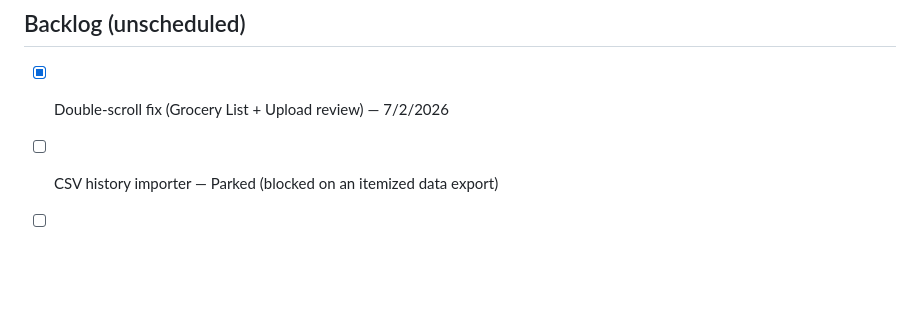
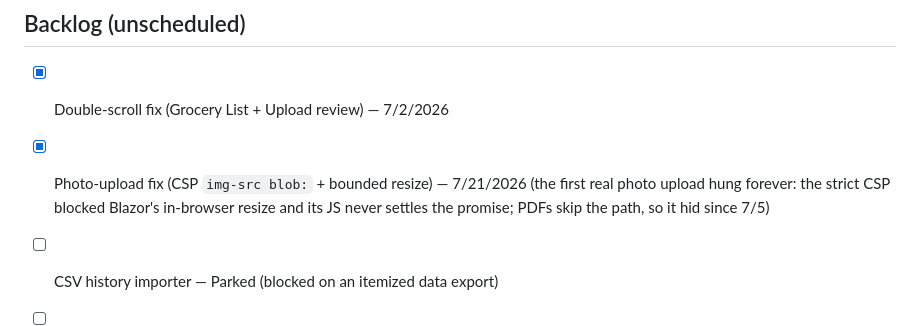
Before and after one commit to Jcurran-Repo/ShelfAware, a Markdown page: timeline.md, the part around the change. Drawn GitHub-style; blank space fills up the shorter version.

Commit message:
Docs: timeline entry for the photo-upload CSP fix

```diff
--- a/timeline.md
+++ b/timeline.md
@@ -245,6 +245,7 @@ _Last updated: 7/7/2026_
 
 ## Backlog (unscheduled)
 - [x] Double-scroll fix (Grocery List + Upload review) — 7/2/2026
+- [x] Photo-upload fix (CSP `img-src blob:` + bounded resize) — 7/21/2026 (the first real photo upload hung forever: the strict CSP blocked Blazor's in-browser resize and its JS never settles the promise; PDFs skip the path, so it hid since 7/5)
 - [ ] CSV history importer — Parked (blocked on an itemized data export)
 - [ ] More eval fixtures (paper / Edwards receipts) — Not complete
 - [x] Per-size Trends price chart — 7/8/2026 (dominant-size ticker/chart; see v3.1)
```
